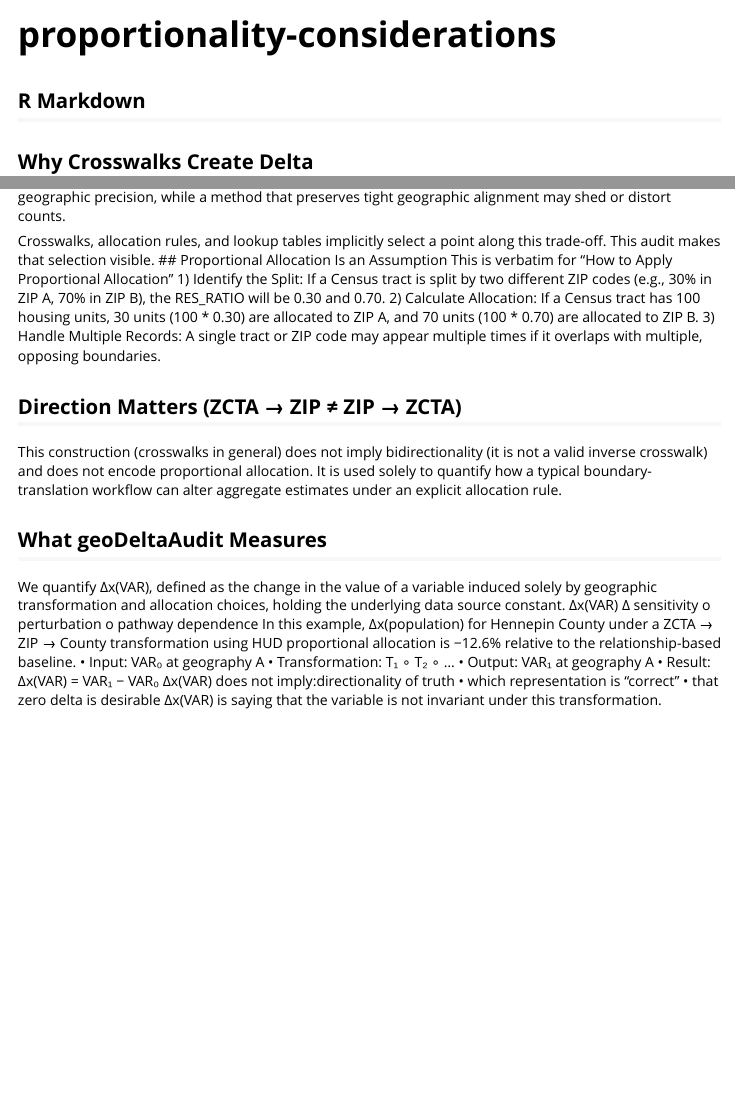
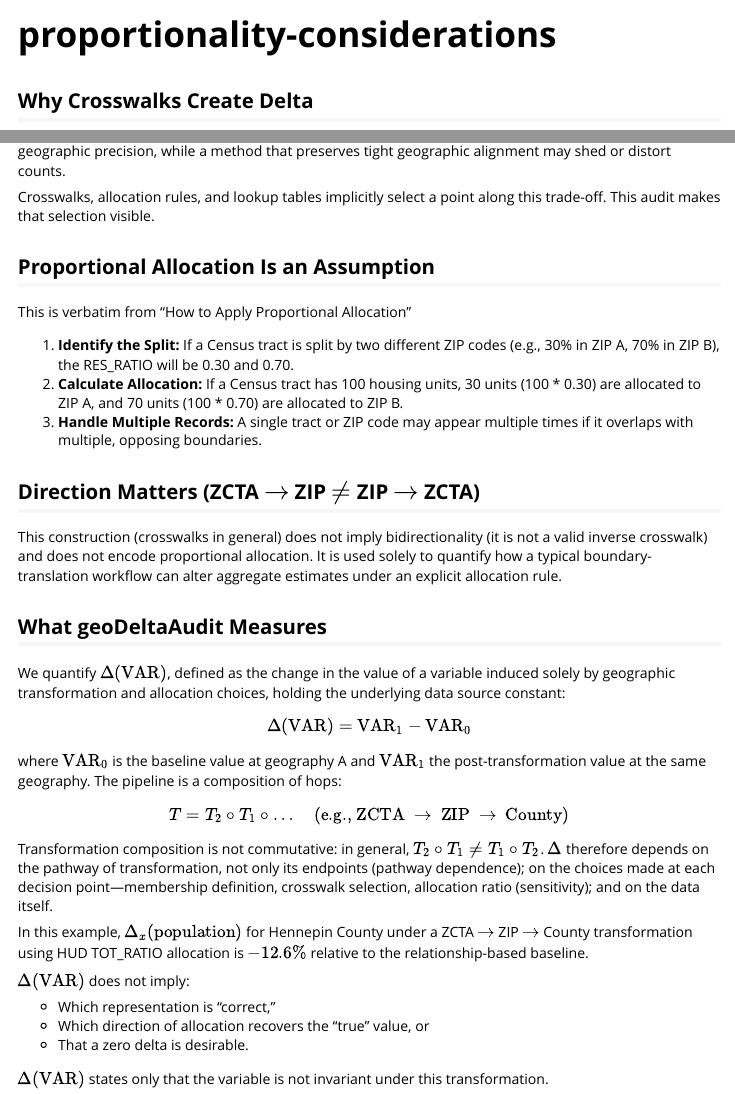
Before and after one commit to phinnphace/geoDeltaAudit, an R Markdown document (vignettes/proportionality_considerations.Rmd): the page in a window 1100 px wide, from its top, and a second part further down, joined at a grey line. Rendered offline with R 4.5, knitr and Pandoc, with nearby package versions.

Commit message:
Revise proportionality considerations in R Markdown
Updated the R Markdown document to clarify proportional allocation and its implications. Added new sections on directionality and geoDeltaAudit measures.

````diff
--- a/vignettes/proportionality_considerations.Rmd
+++ b/vignettes/proportionality_considerations.Rmd
@@ -7,38 +7,49 @@ vignette: >
   %\VignetteEncoding{UTF-8}
 ---
 
+
 ```{r setup, include=FALSE}
 knitr::opts_chunk$set(echo = TRUE)
 ```
 
-## R Markdown
 
 ## Why Crosswalks Create Delta
+
 Much like antigen or diagnostic formulation, where sensitivity and specificity must be balanced, geographic transformations operate within a similar trade-off space. A method that maximizes coverage may reduce geographic precision, while a method that preserves tight geographic alignment may shed or distort counts.
 
 Crosswalks, allocation rules, and lookup tables implicitly select a point along this trade-off. This audit makes that selection visible.
+
 ## Proportional Allocation Is an Assumption
-This is verbatim for "How to Apply Proportional Allocation"
-1) Identify the Split: If a Census tract is split by two different ZIP codes (e.g., 30% in ZIP A, 70% in ZIP B), the RES_RATIO will be 0.30 and 0.70.
-2) Calculate Allocation: If a Census tract has 100 housing units, 30 units (100 * 0.30) are allocated to ZIP A, and 70 units (100 * 0.70) are allocated to ZIP B.
-3) Handle Multiple Records: A single tract or ZIP code may appear multiple times if it overlaps with multiple, opposing boundaries.
 
-## Direction Matters (ZCTA → ZIP ≠ ZIP → ZCTA)
+This is verbatim from "How to Apply Proportional Allocation"
+
+1. **Identify the Split:** If a Census tract is split by two different ZIP codes (e.g., 30% in ZIP A, 70% in ZIP B), the RES_RATIO will be 0.30 and 0.70.
+2. **Calculate Allocation:** If a Census tract has 100 housing units, 30 units (100 * 0.30) are allocated to ZIP A, and 70 units (100 * 0.70) are allocated to ZIP B.
+3. **Handle Multiple Records:** A single tract or ZIP code may appear multiple times if it overlaps with multiple, opposing boundaries.
+
+## Direction Matters (ZCTA $\rightarrow$ ZIP $\neq$ ZIP $\rightarrow$ ZCTA)
+
 This construction (crosswalks in general) does not imply bidirectionality (it is not a valid inverse crosswalk) and does not encode proportional allocation. It is used solely to quantify how a typical boundary-translation workflow can alter aggregate estimates under an explicit allocation rule.
 
+
 ## What geoDeltaAudit Measures
-We quantify Δx(VAR), defined as the change in the value of a variable induced solely by geographic transformation and allocation choices, holding the underlying data source constant.
-Δx(VAR)
-Δ
-sensitivity
-o	perturbation
-o	pathway dependence
-In this example, Δx(population) for Hennepin County under a ZCTA → ZIP → County transformation using HUD proportional allocation is −12.6% relative to the relationship-based baseline.
-•	Input: VAR₀ at geography A
-•	Transformation: T₁ ∘ T₂ ∘ …
-•	Output: VAR₁ at geography A
-•	Result: Δx(VAR) = VAR₁ − VAR₀
-Δx(VAR) does not imply:directionality of truth
-•	which representation is “correct”
-•	that zero delta is desirable
-Δx(VAR) is saying that the variable is not invariant under this transformation.
+
+We quantify $\Delta(\text{VAR})$, defined as the change in the value of a variable induced solely by geographic transformation and allocation choices, holding the underlying data source constant:
+
+$$\Delta(\text{VAR}) = \text{VAR}_1 - \text{VAR}_0$$
+
+where $\text{VAR}_0$ is the baseline value at geography A and $\text{VAR}_1$ the post-transformation value at the same geography. The pipeline is a composition of hops:
+
+$$T = T_2 \circ T_1 \circ \dots \quad \text{(e.g., ZCTA } \rightarrow \text{ ZIP } \rightarrow \text{ County)}$$
+
+Transformation composition is not commutative: in general, $T_2 \circ T_1 \neq T_1 \circ T_2$. $\Delta$ therefore depends on the pathway of transformation, not only its endpoints (pathway dependence); on the choices made at each decision point—membership definition, crosswalk selection, allocation ratio (sensitivity); and on the data itself.
+
+In this example, $\Delta_x(\text{population})$ for Hennepin County under a ZCTA $\rightarrow$ ZIP $\rightarrow$ County transformation using HUD TOT_RATIO allocation is $-12.6\%$ relative to the relationship-based baseline.
+
+$\Delta(\text{VAR})$ does not imply:
+
+* Which representation is "correct,"
+* Which direction of allocation recovers the "true" value, or
+* That a zero delta is desirable.
+
+$\Delta(\text{VAR})$ states only that the variable is not invariant under this transformation.
````
